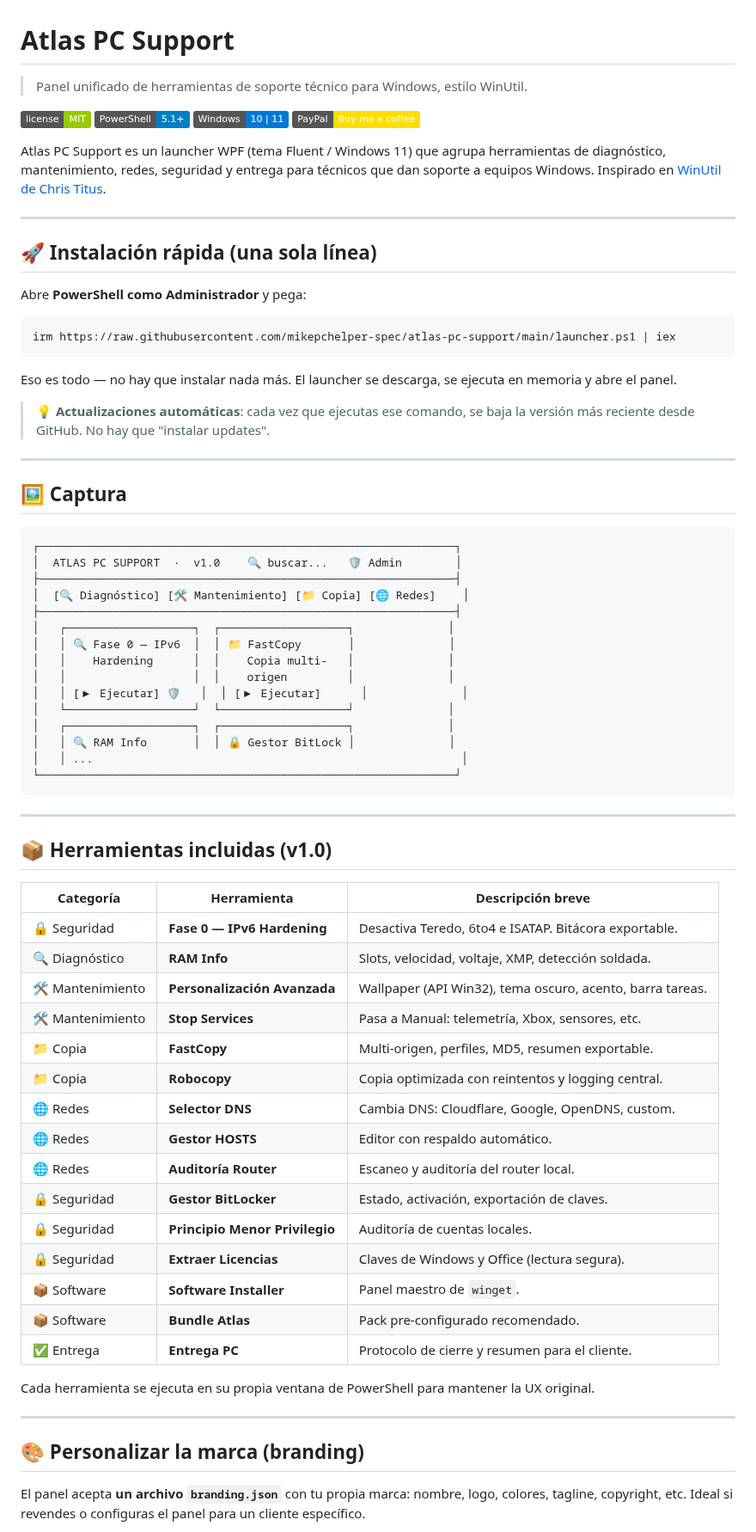
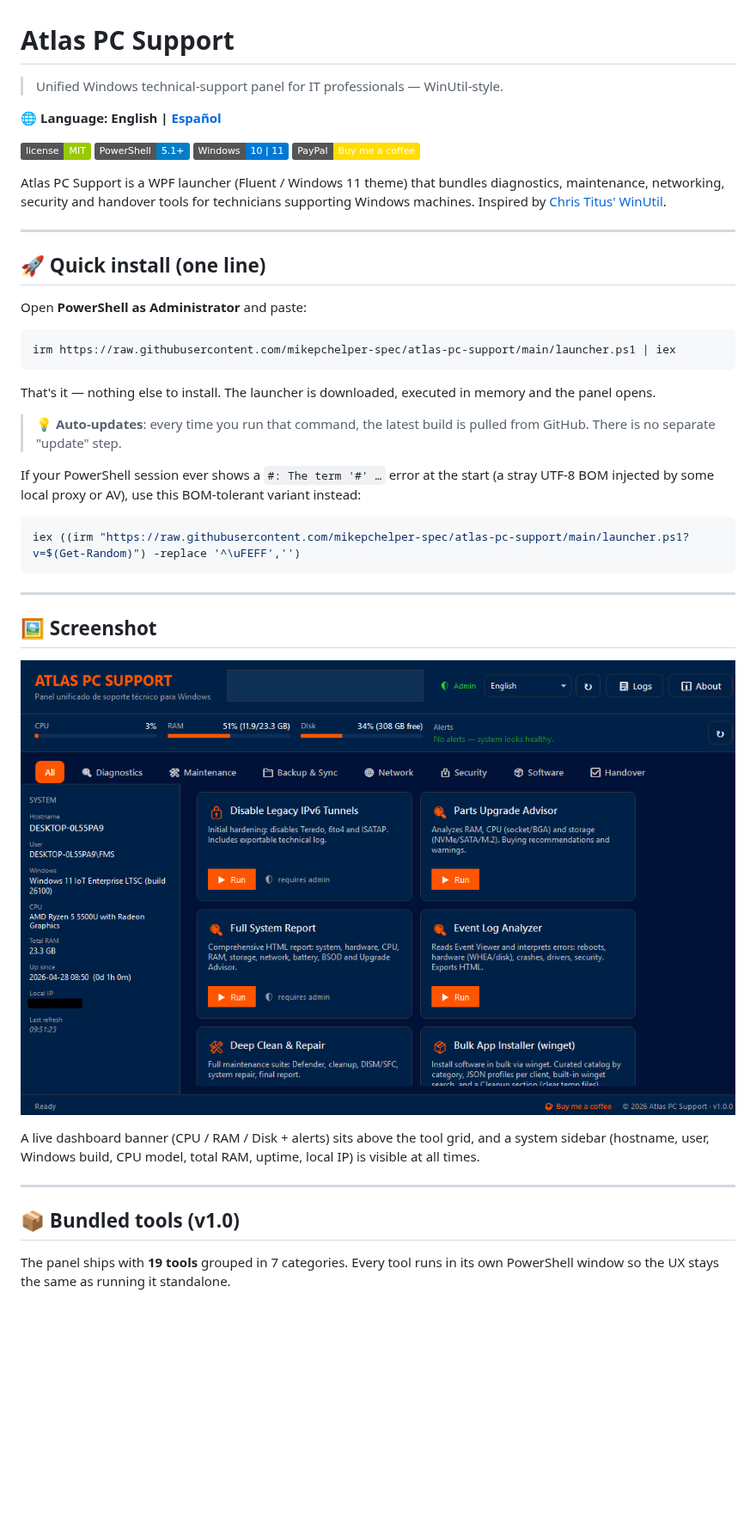
Before and after one commit to mikepchelper-spec/atlas-pc-support, a Markdown page: README.md, the part around one of its changes. Shown at 86% size. GitHub-like rendering; pictures changed too: docs/img/panel-screenshot.png (added); badges without logos; blank space fills up the shorter version.

````diff
--- a/README.md
+++ b/README.md
@@ -1,77 +1,47 @@
 # Atlas PC Support
 
-> Panel unificado de herramientas de soporte técnico para Windows, estilo WinUtil.
+> Unified Windows technical-support panel for IT professionals — WinUtil-style.
+
+**🌐 Language: English | [Español](README.es.md)**
 
 ![License](https://img.shields.io/badge/license-MIT-green)
 ![PowerShell](https://img.shields.io/badge/PowerShell-5.1%2B-blue)
 ![Windows](https://img.shields.io/badge/Windows-10%20%7C%2011-0078D6)
 [![Buy me a coffee](https://img.shields.io/badge/PayPal-Buy%20me%20a%20coffee-ffdd00?logo=paypal&logoColor=white)](https://www.paypal.me/atlaspcsupport)
 
-Atlas PC Support es un launcher WPF (tema Fluent / Windows 11) que agrupa herramientas de diagnóstico, mantenimiento, redes, seguridad y entrega para técnicos que dan soporte a equipos Windows. Inspirado en [WinUtil de Chris Titus](https://github.com/ChrisTitusTech/winutil).
+Atlas PC Support is a WPF launcher (Fluent / Windows 11 theme) that bundles diagnostics, maintenance, networking, security and handover tools for technicians supporting Windows machines. Inspired by [Chris Titus' WinUtil](https://github.com/ChrisTitusTech/winutil).
 
 ---
 
-## 🚀 Instalación rápida (una sola línea)
+## 🚀 Quick install (one line)
 
-Abre **PowerShell como Administrador** y pega:
+Open **PowerShell as Administrator** and paste:
 
 ```powershell
 irm https://raw.githubusercontent.com/mikepchelper-spec/atlas-pc-support/main/launcher.ps1 | iex
 ```
 
-Eso es todo — no hay que instalar nada más. El launcher se descarga, se ejecuta en memoria y abre el panel.
+That's it — nothing else to install. The launcher is downloaded, executed in memory and the panel opens.
 
-> 💡 **Actualizaciones automáticas**: cada vez que ejecutas ese comando, se baja la versión más reciente desde GitHub. No hay que "instalar updates".
+> 💡 **Auto-updates**: every time you run that command, the latest build is pulled from GitHub. There is no separate "update" step.
 
----
+If your PowerShell session ever shows a `﻿#: The term '﻿#' …` error at the start (a stray UTF-8 BOM injected by some local proxy or AV), use this BOM-tolerant variant instead:
 
-## 🖼 Captura
-
-```
-┌──────────────────────────────────────────────────────────────┐
-│  ATLAS PC SUPPORT  ·  v1.0    🔍 buscar...   🛡 Admin        │
-├──────────────────────────────────────────────────────────────┤
-│  [🔍 Diagnóstico] [🛠 Mantenimiento] [📁 Copia] [🌐 Redes]    │
-├──────────────────────────────────────────────────────────────┤
-│   ┌───────────────────┐  ┌───────────────────┐              │
-│   │ 🔍 Fase 0 — IPv6  │  │ 📁 FastCopy       │              │
-│   │    Hardening      │  │    Copia multi-   │              │
-│   │                   │  │    origen         │              │
-│   │ [▶ Ejecutar] 🛡   │  │ [▶ Ejecutar]      │              │
-│   └───────────────────┘  └───────────────────┘              │
-│   ┌───────────────────┐  ┌───────────────────┐              │
-│   │ 🔍 RAM Info       │  │ 🔒 Gestor BitLock │              │
-│   │ ...                                                       │
-└──────────────────────────────────────────────────────────────┘
+```powershell
+iex ((irm "https://raw.githubusercontent.com/mikepchelper-spec/atlas-pc-support/main/launcher.ps1?v=$(Get-Random)") -replace '^\uFEFF','')
 ```
 
 ---
 
-## 📦 Herramientas incluidas (v1.0)
+## 🖼 Screenshot
 
-| Categoría | Herramienta | Descripción breve |
-|---|---|---|
-| 🔒 Seguridad | **Fase 0 — IPv6 Hardening** | Desactiva Teredo, 6to4 e ISATAP. Bitácora exportable. |
-| 🔍 Diagnóstico | **RAM Info** | Slots, velocidad, voltaje, XMP, detección soldada. |
-| 🛠 Mantenimiento | **Personalización Avanzada** | Wallpaper (API Win32), tema oscuro, acento, barra tareas. |
-| 🛠 Mantenimiento | **Stop Services** | Pasa a Manual: telemetría, Xbox, sensores, etc. |
-| 📁 Copia | **FastCopy** | Multi-origen, perfiles, MD5, resumen exportable. |
-| 📁 Copia | **Robocopy** | Copia optimizada con reintentos y logging central. |
-| 🌐 Redes | **Selector DNS** | Cambia DNS: Cloudflare, Google, OpenDNS, custom. |
-| 🌐 Redes | **Gestor HOSTS** | Editor con respaldo automático. |
-| 🌐 Redes | **Auditoría Router** | Escaneo y auditoría del router local. |
-| 🔒 Seguridad | **Gestor BitLocker** | Estado, activación, exportación de claves. |
-| 🔒 Seguridad | **Principio Menor Privilegio** | Auditoría de cuentas locales. |
-| 🔒 Seguridad | **Extraer Licencias** | Claves de Windows y Office (lectura segura). |
-| 📦 Software | **Software Installer** | Panel maestro de `winget`. |
-| 📦 Software | **Bundle Atlas** | Pack pre-configurado recomendado. |
-| ✅ Entrega | **Entrega PC** | Protocolo de cierre y resumen para el cliente. |
+![Atlas PC Support panel](docs/img/panel-screenshot.png)
 
-Cada herramienta se ejecuta en su propia ventana de PowerShell para mantener la UX original.
+A live dashboard banner (CPU / RAM / Disk + alerts) sits above the tool grid, and a system sidebar (hostname, user, Windows build, CPU model, total RAM, uptime, local IP) is visible at all times.
 
 ---
 
-## 🎨 Personalizar la marca (branding)
+## 📦 Bundled tools (v1.0)
 
-El panel acepta **un archivo `branding.json`** con tu propia marca: nombre, logo, colores, tagline, copyright, etc. Ideal si revendes o configuras el panel para un cliente específico.
+The panel ships with **19 tools** grouped in 7 categories. Every tool runs in its own PowerShell window so the UX stays the same as running it standalone.
 
````
Also changed, not shown: other parts of README.md (+139 -76 lines), README.es.md (added, +264 -0 lines).
